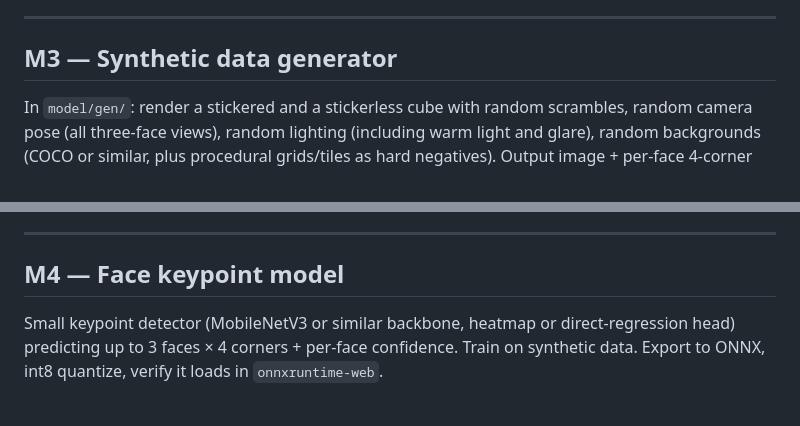
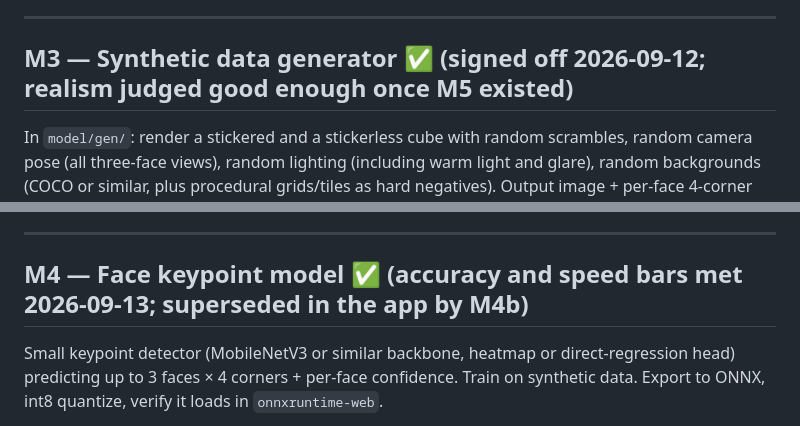
Before and after one commit to moowiz/cube-trainer, a Markdown page: MILESTONES.md, 2 parts joined by grey strips. Drawn GitHub-style.

Commit message:
MILESTONES: mark M3 and M4 done in their headings
Co-Authored-By: Claude Opus 5 <noreply@anthropic.com>
Claude-Session: https://claude.ai/code/session_01QeNZ9wbi6aigackFfayGty

```diff
--- a/MILESTONES.md
+++ b/MILESTONES.md
@@ -46,7 +46,7 @@ Save-frame button that dumps the current `ImageData` plus the detected sticker c
 
 ---
 
-## M3 — Synthetic data generator
+## M3 — Synthetic data generator ✅ (signed off 2026-09-12; realism judged good enough once M5 existed)
 
 In `model/gen/`: render a stickered and a stickerless cube with random scrambles, random camera pose (all three-face views), random lighting (including warm light and glare), random backgrounds (COCO or similar, plus procedural grids/tiles as hard negatives). Output image + per-face 4-corner labels + visibility flags. Target 20k images.
 
@@ -71,7 +71,7 @@ generated on a rented box per `model/cloud/RUNBOOK.md`.
 
 ---
 
-## M4 — Face keypoint model
+## M4 — Face keypoint model ✅ (accuracy and speed bars met 2026-09-13; superseded in the app by M4b)
 
 Small keypoint detector (MobileNetV3 or similar backbone, heatmap or direct-regression head) predicting up to 3 faces × 4 corners + per-face confidence. Train on synthetic data. Export to ONNX, int8 quantize, verify it loads in `onnxruntime-web`.
 
```
